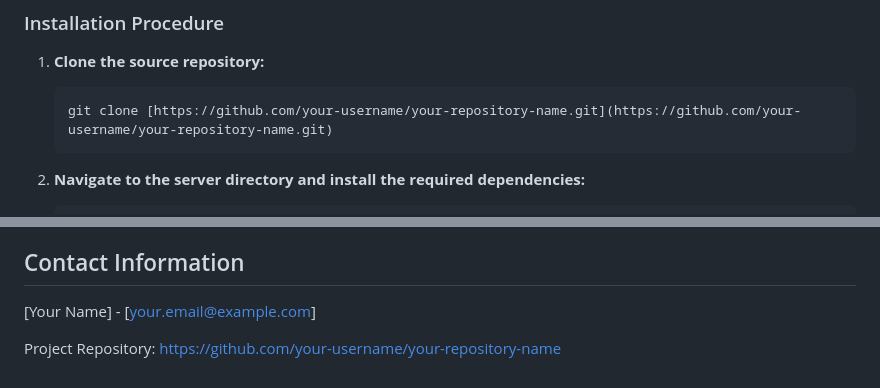
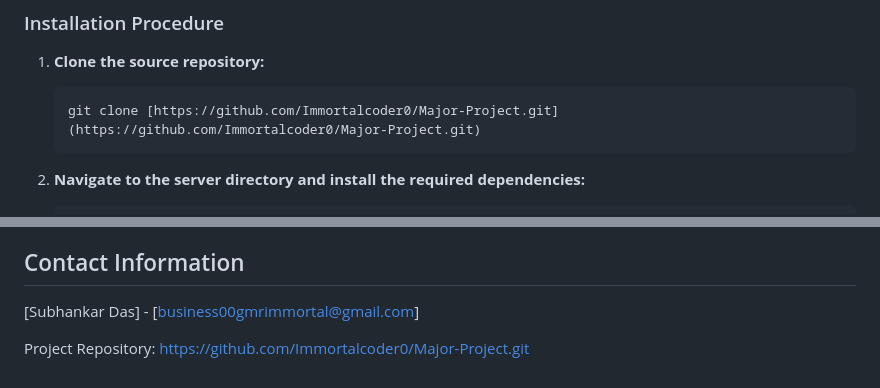
Before and after one commit to vsagarreddy06-sketch/Major-project, a Markdown page: README.md, 2 parts joined by grey strips. Rendered like a GitHub page.

````diff
--- a/README.md
+++ b/README.md
@@ -80,7 +80,7 @@ Ensure that the following software is installed on the local machine:
 
 1.  **Clone the source repository:**
     ```sh
-    git clone [https://github.com/your-username/your-repository-name.git](https://github.com/your-username/your-repository-name.git)
+    git clone [https://github.com/Immortalcoder0/Major-Project.git](https://github.com/Immortalcoder0/Major-Project.git)
     ```
 
 2.  **Navigate to the server directory and install the required dependencies:**
@@ -125,6 +125,6 @@ The following is a list of potential enhancements that could be implemented to e
 
 ## Contact Information
 
-\[Your Name] - \[your.email@example.com]
+\[Subhankar Das] - \[business00gmrimmortal@gmail.com]
 
-Project Repository: [https://github.com/your-username/your-repository-name](https://github.com/your-username/your-repository-name)
+Project Repository: [https://github.com/Immortalcoder0/Major-Project.git](https://github.com/Immortalcoder0/Major-Project.git)
````
